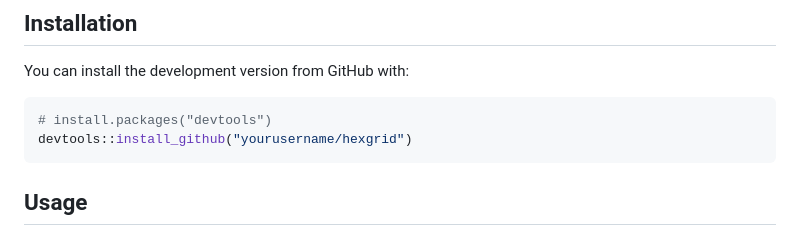
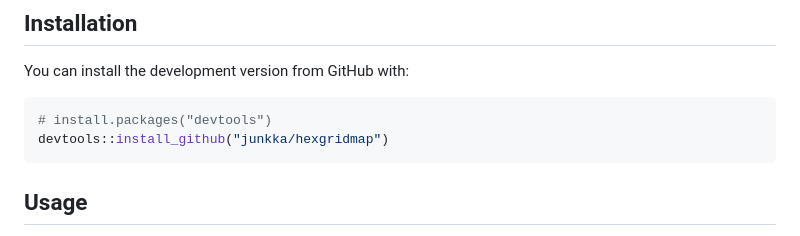
Before and after one commit to junkka/hexgridmap, a Markdown page: README.md, the part around the change. GitHub-like rendering.

````diff
--- a/README.md
+++ b/README.md
@@ -30,7 +30,7 @@ You can install the development version from GitHub with:
 
 ``` r
 # install.packages("devtools")
-devtools::install_github("yourusername/hexgrid")
+devtools::install_github("junkka/hexgridmap")
 ```
 
 ## Usage
````
